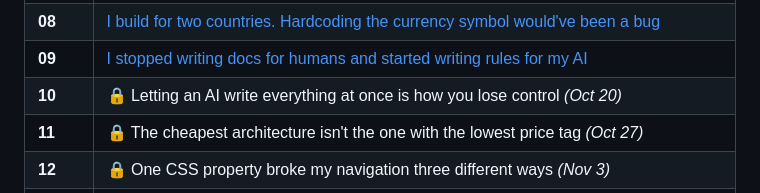
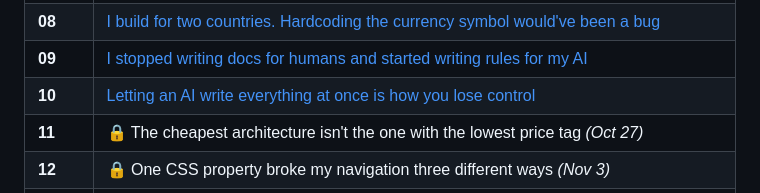
Before and after one commit to Che-Heart1/build-in-public, a Markdown page: README.md, the part around one of its changes. Rendered like a GitHub page.

Commit message:
feat: Update links for week 10 in README.md

```diff
--- a/README.md
+++ b/README.md
@@ -49,7 +49,7 @@ yet — check back on their date.
 | **07** | [The build script that almost ate my own source code](./week-07)                             |
 | **08** | [I build for two countries. Hardcoding the currency symbol would've been a bug](./week-08)   |
 | **09** | [I stopped writing docs for humans and started writing rules for my AI](./week-09)          |
-| **10** | 🔒 Letting an AI write everything at once is how you lose control *(Oct 20)*                  |
+| **10** | [Letting an AI write everything at once is how you lose control](./week-10/)                  |
 | **11** | 🔒 The cheapest architecture isn't the one with the lowest price tag *(Oct 27)*               |
 | **12** | 🔒 One CSS property broke my navigation three different ways *(Nov 3)*                        |
 | **13** | 🔒 I stopped building websites and started building a system that builds websites *(Nov 10)*  |
```
Also changed, not shown: other parts of README.md (+1 -1 lines).
